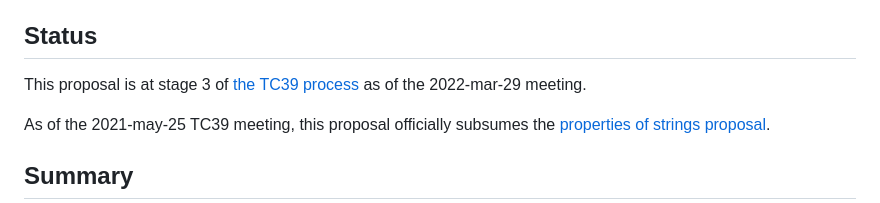
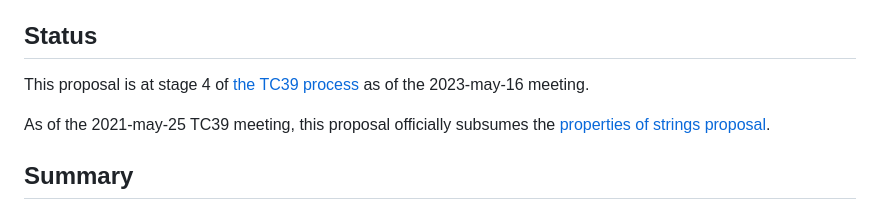
Before and after one commit to tc39/proposal-regexp-v-flag, a Markdown page: README.md, the part around the change. Rendered like a GitHub page.

Commit message:
Mark stage 4 advancement
Issue: #52

```diff
--- a/README.md
+++ b/README.md
@@ -7,7 +7,7 @@
 
 ## Status
 
-This proposal is at stage 3 of [the TC39 process](https://tc39.es/process-document/) as of the 2022-mar-29 meeting.
+This proposal is at stage 4 of [the TC39 process](https://tc39.es/process-document/) as of the 2023-may-16 meeting.
 
 As of the 2021-may-25 TC39 meeting, this proposal officially subsumes the [properties of strings proposal](https://github.com/tc39/proposal-regexp-unicode-sequence-properties).
 
```
